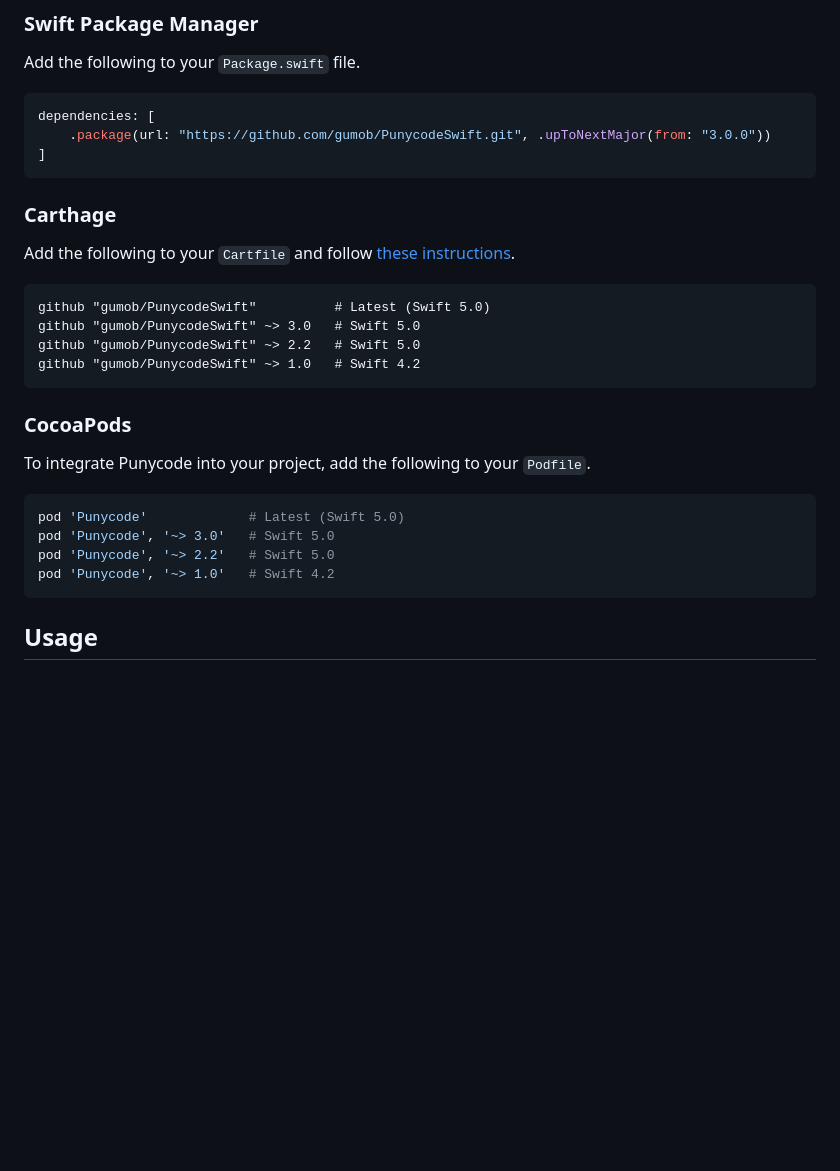
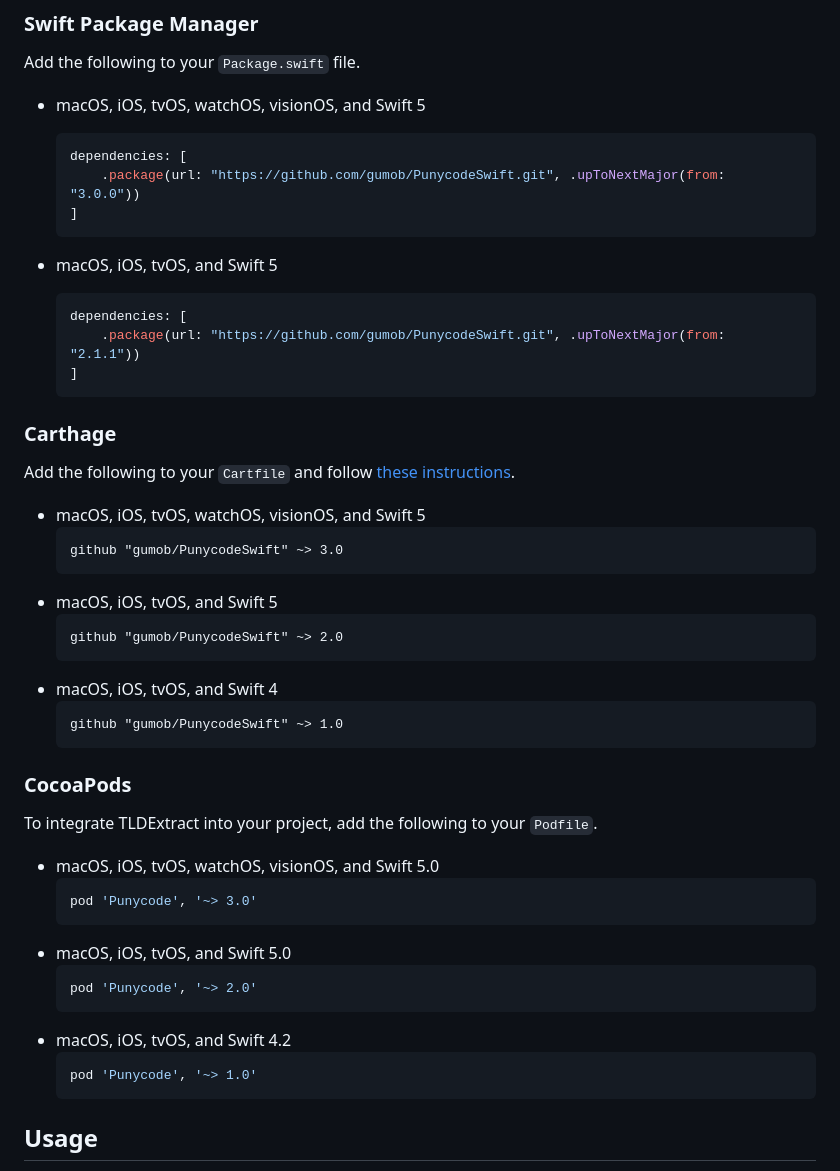
Before and after one commit to gumob/PunycodeSwift, a Markdown page: README.md, the part around the change. GitHub-like rendering; blank space fills up the shorter version.

Commit message:
docs(README.md): Update dependencies for PunycodeSwift in various platforms and build systems (macOS, iOS, tvOS, watchOS, visionOS, Swift 5)

````diff
--- a/README.md
+++ b/README.md
@@ -29,33 +29,53 @@ Punycode is a representation of Unicode with the limited ASCII character subset
 
 Add the following to your `Package.swift` file.
 
-```swift
-dependencies: [
-    .package(url: "https://github.com/gumob/PunycodeSwift.git", .upToNextMajor(from: "3.0.0"))
-]
-```
+- macOS, iOS, tvOS, watchOS, visionOS, and Swift 5
+    ```swift
+    dependencies: [
+        .package(url: "https://github.com/gumob/PunycodeSwift.git", .upToNextMajor(from: "3.0.0"))
+    ]
+    ```
+
+- macOS, iOS, tvOS, and Swift 5
+    ```swift
+    dependencies: [
+        .package(url: "https://github.com/gumob/PunycodeSwift.git", .upToNextMajor(from: "2.1.1"))
+    ]
+    ```
 
 ### Carthage
 
 Add the following to your `Cartfile` and follow [these instructions](https://github.com/Carthage/Carthage#adding-frameworks-to-an-application).
 
-```Certfile
-github "gumob/PunycodeSwift"          # Latest (Swift 5.0)
-github "gumob/PunycodeSwift" ~> 3.0   # Swift 5.0
-github "gumob/PunycodeSwift" ~> 2.2   # Swift 5.0
-github "gumob/PunycodeSwift" ~> 1.0   # Swift 4.2
-```
+- macOS, iOS, tvOS, watchOS, visionOS, and Swift 5
+    ```
+    github "gumob/PunycodeSwift" ~> 3.0
+    ```
+- macOS, iOS, tvOS, and Swift 5
+    ```
+    github "gumob/PunycodeSwift" ~> 2.0
+    ```
+- macOS, iOS, tvOS, and Swift 4
+    ```
+    github "gumob/PunycodeSwift" ~> 1.0
+    ```
 
 ### CocoaPods
 
-To integrate Punycode into your project, add the following to your `Podfile`.
+To integrate TLDExtract into your project, add the following to your `Podfile`.
 
-```ruby
-pod 'Punycode'             # Latest (Swift 5.0)
-pod 'Punycode', '~> 3.0'   # Swift 5.0
-pod 'Punycode', '~> 2.2'   # Swift 5.0
-pod 'Punycode', '~> 1.0'   # Swift 4.2
-```
+- macOS, iOS, tvOS, watchOS, visionOS, and Swift 5.0
+    ```ruby
+    pod 'Punycode', '~> 3.0'
+    ```
+- macOS, iOS, tvOS, and Swift 5.0
+    ```ruby
+    pod 'Punycode', '~> 2.0'
+    ```
+- macOS, iOS, tvOS, and Swift 4.2
+    ```ruby
+    pod 'Punycode', '~> 1.0'
+    ```
 
 ## Usage
 
````
